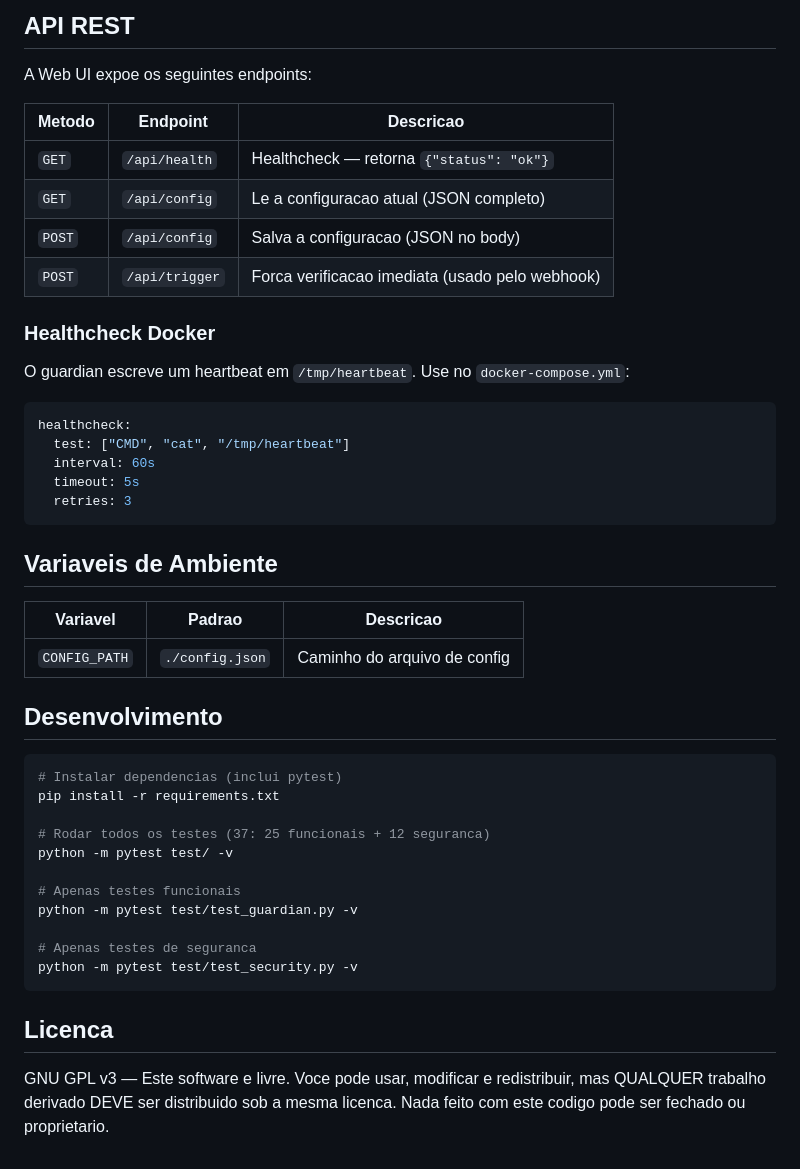
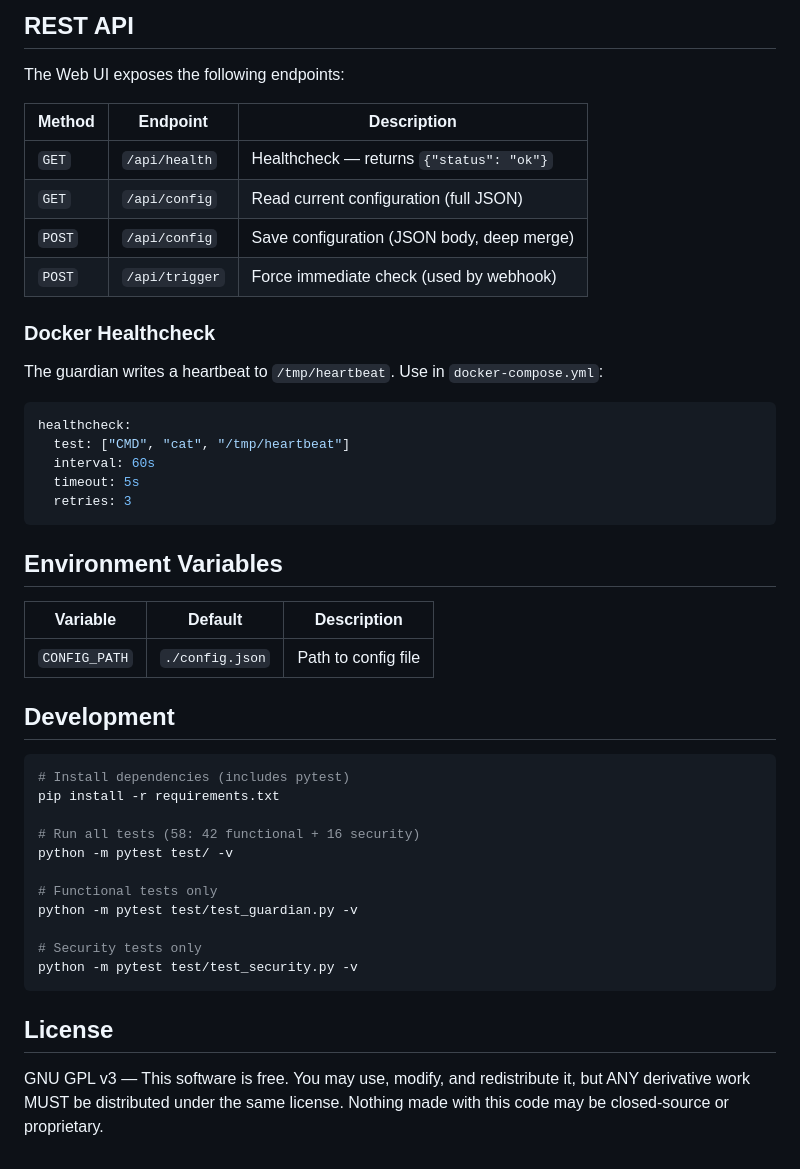
Before and after one commit to iHumberto/qbit-guardian, a Markdown page: README.md, the part around one of its changes. Drawn GitHub-style.

````diff
--- a/README.md
+++ b/README.md
@@ -80,18 +82,18 @@ Quando um torrent e adicionado, o qBit chama o script que faz `POST /api/trigger
 
-## API REST
+## REST API
 
-A Web UI expoe os seguintes endpoints:
+The Web UI exposes the following endpoints:
 
-| Metodo | Endpoint | Descricao |
-|--------|----------|-----------|
-| `GET` | `/api/health` | Healthcheck — retorna `{"status": "ok"}` |
-| `GET` | `/api/config` | Le a configuracao atual (JSON completo) |
-| `POST` | `/api/config` | Salva a configuracao (JSON no body) |
-| `POST` | `/api/trigger` | Forca verificacao imediata (usado pelo webhook) |
+| Method | Endpoint | Description |
+|--------|----------|-------------|
+| `GET` | `/api/health` | Healthcheck — returns `{"status": "ok"}` |
+| `GET` | `/api/config` | Read current configuration (full JSON) |
+| `POST` | `/api/config` | Save configuration (JSON body, deep merge) |
+| `POST` | `/api/trigger` | Force immediate check (used by webhook) |
 
-### Healthcheck Docker
+### Docker Healthcheck
 
-O guardian escreve um heartbeat em `/tmp/heartbeat`. Use no `docker-compose.yml`:
+The guardian writes a heartbeat to `/tmp/heartbeat`. Use in `docker-compose.yml`:
 
 ```yaml
 healthcheck:
@@ -101,30 +103,30 @@ healthcheck:
   retries: 3
 ```
 
-## Variaveis de Ambiente
+## Environment Variables
 
-| Variavel | Padrao | Descricao |
-|----------|--------|-----------|
-| `CONFIG_PATH` | `./config.json` | Caminho do arquivo de config |
+| Variable | Default | Description |
+|----------|---------|-------------|
+| `CONFIG_PATH` | `./config.json` | Path to config file |
 
-## Desenvolvimento
+## Development
 
 ```bash
-# Instalar dependencias (inclui pytest)
+# Install dependencies (includes pytest)
 pip install -r requirements.txt
 
-# Rodar todos os testes (37: 25 funcionais + 12 seguranca)
+# Run all tests (58: 42 functional + 16 security)
 python -m pytest test/ -v
 
-# Apenas testes funcionais
+# Functional tests only
 python -m pytest test/test_guardian.py -v
 
-# Apenas testes de seguranca
+# Security tests only
 python -m pytest test/test_security.py -v
 ```
 
-## Licenca
+## License
 
-GNU GPL v3 — Este software e livre. Voce pode usar, modificar e redistribuir,
-mas QUALQUER trabalho derivado DEVE ser distribuido sob a mesma licenca.
-Nada feito com este codigo pode ser fechado ou proprietario.
+GNU GPL v3 — This software is free. You may use, modify, and redistribute it,
+but ANY derivative work MUST be distributed under the same license.
+Nothing made with this code may be closed-source or proprietary.
````
Also changed, not shown: other parts of README.md (+34 -32 lines), README.pt-BR.md (added, +132 -0 lines).
